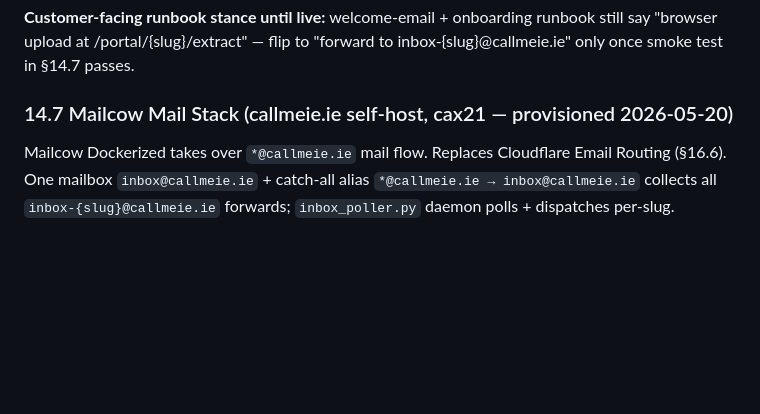
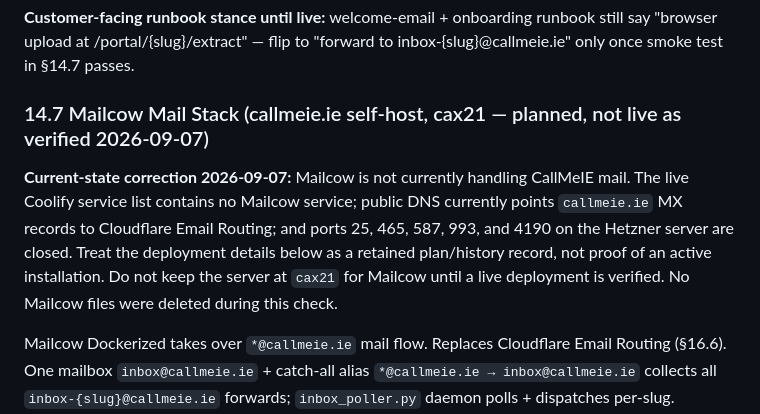
Before and after one commit to scruge1/owl-studio-website-directions, a Markdown page: INFRA.md, the part around the change. Drawn GitHub-style; blank space fills up the shorter version.

Commit message:
chore(autosave): session checkpoint 2026-09-24T00:32Z

```diff
--- a/INFRA.md
+++ b/INFRA.md
@@ -872,7 +872,9 @@ Then curl `https://portal.callmeie.ie/healthz/corrections` — expect `{"ok": tr
 
 **Customer-facing runbook stance until live:** welcome-email + onboarding runbook still say "browser upload at /portal/{slug}/extract" — flip to "forward to inbox-{slug}@callmeie.ie" only once smoke test in §14.7 passes.
 
-### 14.7 Mailcow Mail Stack (callmeie.ie self-host, cax21 — provisioned 2026-05-20)
+### 14.7 Mailcow Mail Stack (callmeie.ie self-host, cax21 — planned, not live as verified 2026-09-07)
+
+**Current-state correction 2026-09-07:** Mailcow is not currently handling CallMeIE mail. The live Coolify service list contains no Mailcow service; public DNS currently points `callmeie.ie` MX records to Cloudflare Email Routing; and ports 25, 465, 587, 993, and 4190 on the Hetzner server are closed. Treat the deployment details below as a retained plan/history record, not proof of an active installation. Do not keep the server at `cax21` for Mailcow until a live deployment is verified. No Mailcow files were deleted during this check.
 
 Mailcow Dockerized takes over `*@callmeie.ie` mail flow. Replaces Cloudflare Email Routing (§16.6). One mailbox `inbox@callmeie.ie` + catch-all alias `*@callmeie.ie → inbox@callmeie.ie` collects all `inbox-{slug}@callmeie.ie` forwards; `inbox_poller.py` daemon polls + dispatches per-slug. `hello@callmeie.ie` becomes a Mailcow alias forwarding to `Scruge@pm.me` (preserves existing UX).
 
```
